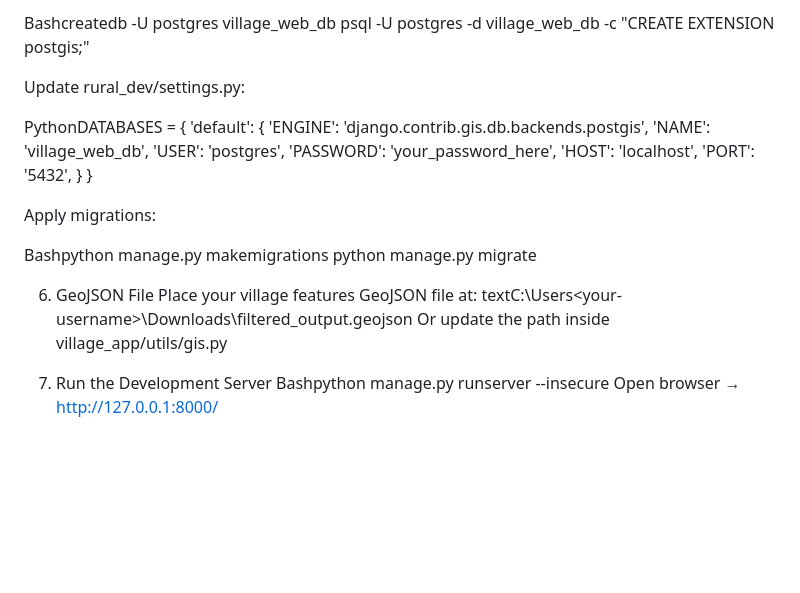
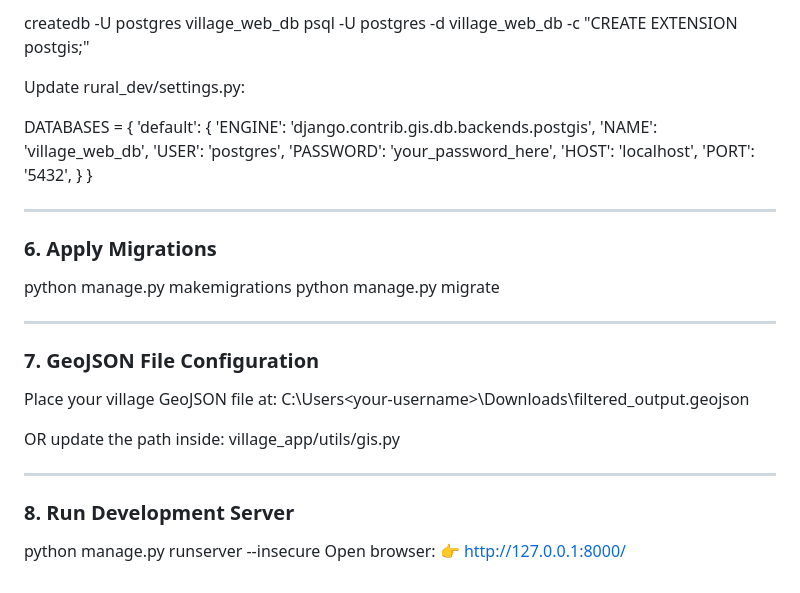
Before and after one commit to iprashanthvanam/rural_dev_web, a Markdown page: README.markdown, the part around one of its changes. Drawn GitHub-style; blank space fills up the shorter version.

```diff
--- a/README.markdown
+++ b/README.markdown
@@ -83,10 +103,10 @@ Create database:
 
-Bashcreatedb -U postgres village_web_db
+createdb -U postgres village_web_db
 psql -U postgres -d village_web_db -c "CREATE EXTENSION postgis;"
 
 Update rural_dev/settings.py:
 
-PythonDATABASES = {
+DATABASES = {
     'default': {
         'ENGINE': 'django.contrib.gis.db.backends.postgis',
         'NAME': 'village_web_db',
@@ -97,16 +117,28 @@ PythonDATABASES = {
     }
 }
 
-Apply migrations:
+---
 
-Bashpython manage.py makemigrations
+### 6. Apply Migrations
+
+python manage.py makemigrations
 python manage.py migrate
 
-6. GeoJSON File
-Place your village features GeoJSON file at:
-textC:\Users\<your-username>\Downloads\filtered_output.geojson
-Or update the path inside village_app/utils/gis.py
 
-7. Run the Development Server
-Bashpython manage.py runserver --insecure
-Open browser → http://127.0.0.1:8000/
+---
+
+### 7. GeoJSON File Configuration
+
+Place your village GeoJSON file at:
+C:\Users\<your-username>\Downloads\filtered_output.geojson
+
+OR update the path inside:
+village_app/utils/gis.py
+
+---
+
+### 8. Run Development Server
+
+python manage.py runserver --insecure
+Open browser:
+👉 http://127.0.0.1:8000/
```
Also changed, not shown: other parts of README.markdown (+54 -34 lines).
